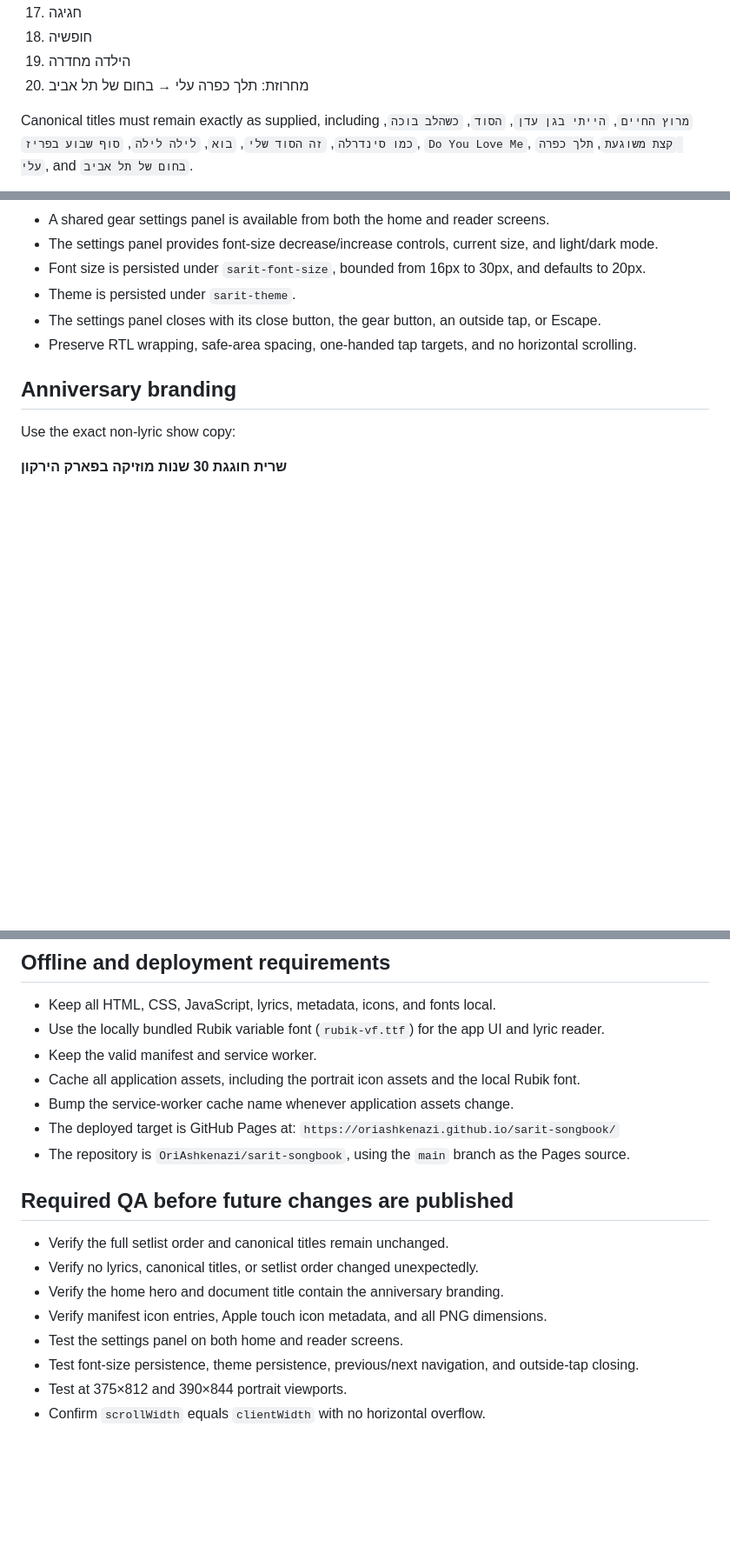
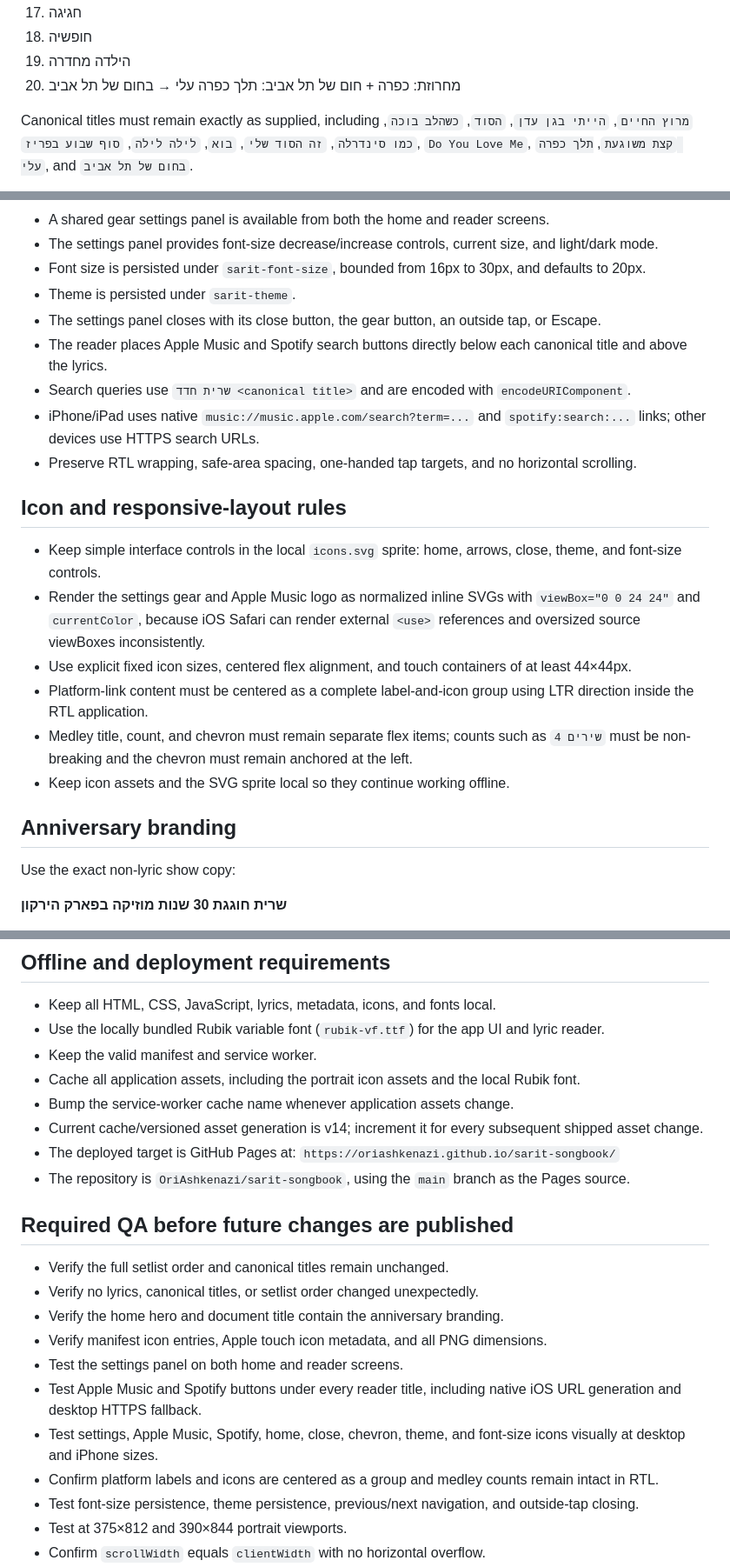
Before and after one commit to OriAshkenazi/sarit-songbook, a Markdown page: CREATION_PROMPT.md, 3 parts joined by grey strips. Shown at 87% size. Rendered like a GitHub page; blank space fills up the shorter version.

Commit message:
Update songbook creation prompt

```diff
--- a/CREATION_PROMPT.md
+++ b/CREATION_PROMPT.md
@@ -31,7 +31,7 @@ Continue and maintain the existing static, installable, offline-first PWA songbo
 17. חגיגה
 18. חופשיה
 19. הילדה מחדרה
-20. מחרוזת: תלך כפרה עלי → בחום של תל אביב
+20. מחרוזת: כפרה + חום של תל אביב: תלך כפרה עלי → בחום של תל אביב
 
 Canonical titles must remain exactly as supplied, including `מרוץ החיים`, `הייתי בגן עדן`, `הסוד`, `כשהלב בוכה`, `כמו סינדרלה`, `זה הסוד שלי`, `בוא`, `לילה לילה`, `סוף שבוע בפריז`, `Do You Love Me`, `קצת משוגעת`, `תלך כפרה עלי`, and `בחום של תל אביב`.
 
@@ -45,7 +45,19 @@ Canonical titles must remain exactly as supplied, including `מרוץ החיים
 - Font size is persisted under `sarit-font-size`, bounded from 16px to 30px, and defaults to 20px.
 - Theme is persisted under `sarit-theme`.
 - The settings panel closes with its close button, the gear button, an outside tap, or Escape.
+- The reader places Apple Music and Spotify search buttons directly below each canonical title and above the lyrics.
+- Search queries use `שרית חדד <canonical title>` and are encoded with `encodeURIComponent`.
+- iPhone/iPad uses native `music://music.apple.com/search?term=...` and `spotify:search:...` links; other devices use HTTPS search URLs.
 - Preserve RTL wrapping, safe-area spacing, one-handed tap targets, and no horizontal scrolling.
+
+## Icon and responsive-layout rules
+
+- Keep simple interface controls in the local `icons.svg` sprite: home, arrows, close, theme, and font-size controls.
+- Render the settings gear and Apple Music logo as normalized inline SVGs with `viewBox="0 0 24 24"` and `currentColor`, because iOS Safari can render external `<use>` references and oversized source viewBoxes inconsistently.
+- Use explicit fixed icon sizes, centered flex alignment, and touch containers of at least 44×44px.
+- Platform-link content must be centered as a complete label-and-icon group using LTR direction inside the RTL application.
+- Medley title, count, and chevron must remain separate flex items; counts such as `4 שירים` must be non-breaking and the chevron must remain anchored at the left.
+- Keep icon assets and the SVG sprite local so they continue working offline.
 
 ## Anniversary branding
 
@@ -71,6 +83,7 @@ The manifest and Safari metadata must reference the PNG artwork, not the legacy
 - Keep the valid manifest and service worker.
 - Cache all application assets, including the portrait icon assets and the local Rubik font.
 - Bump the service-worker cache name whenever application assets change.
+- Current cache/versioned asset generation is v14; increment it for every subsequent shipped asset change.
 - The deployed target is GitHub Pages at:
   `https://oriashkenazi.github.io/sarit-songbook/`
 - The repository is `OriAshkenazi/sarit-songbook`, using the `main` branch as the Pages source.
@@ -82,6 +95,9 @@ The manifest and Safari metadata must reference the PNG artwork, not the legacy
 - Verify the home hero and document title contain the anniversary branding.
 - Verify manifest icon entries, Apple touch icon metadata, and all PNG dimensions.
 - Test the settings panel on both home and reader screens.
+- Test Apple Music and Spotify buttons under every reader title, including native iOS URL generation and desktop HTTPS fallback.
+- Test settings, Apple Music, Spotify, home, close, chevron, theme, and font-size icons visually at desktop and iPhone sizes.
+- Confirm platform labels and icons are centered as a group and medley counts remain intact in RTL.
 - Test font-size persistence, theme persistence, previous/next navigation, and outside-tap closing.
 - Test at 375×812 and 390×844 portrait viewports.
 - Confirm `scrollWidth` equals `clientWidth` with no horizontal overflow.
```
